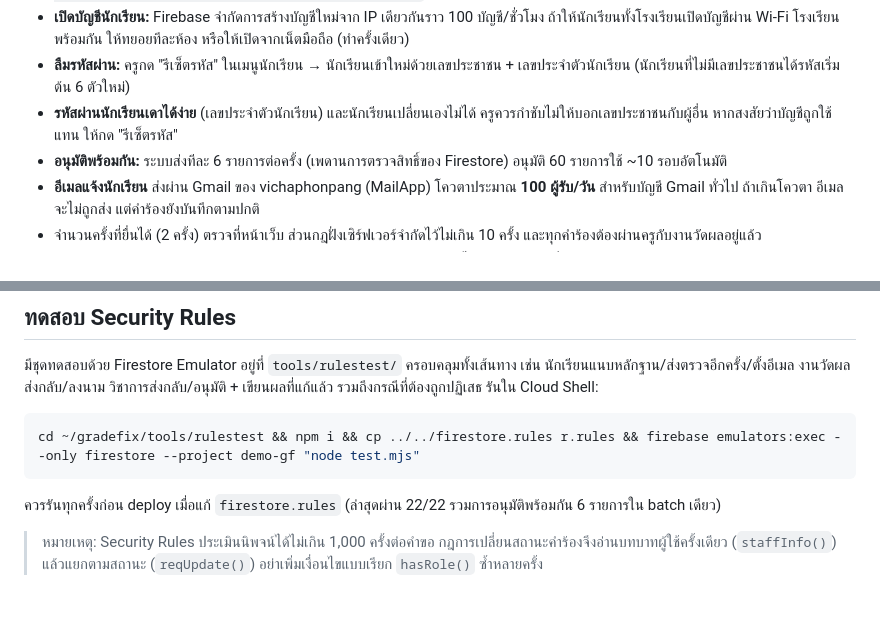
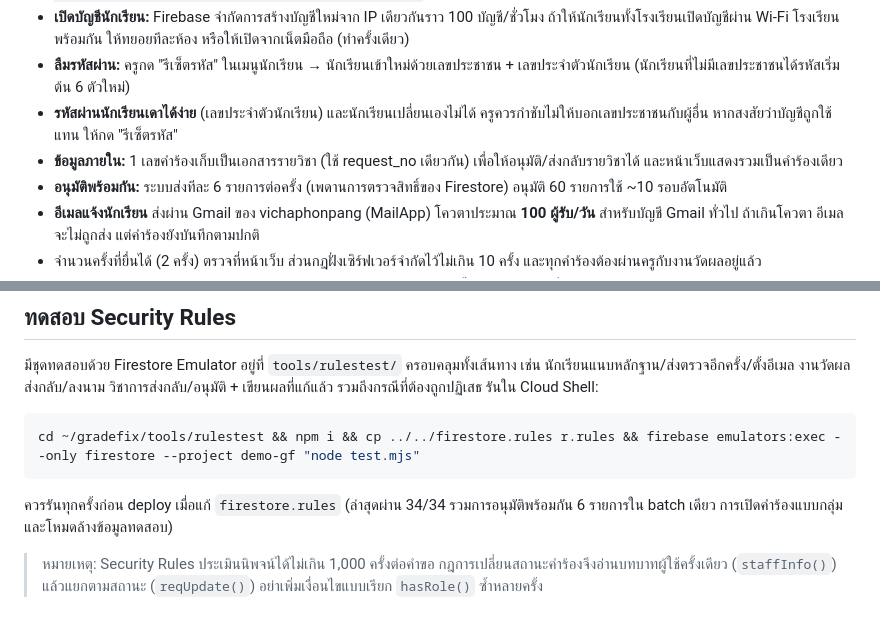
Before and after one commit to kitsanawat33-ops/bookingppj5, a Markdown page: README.md, 2 parts joined by grey strips. Rendered like a GitHub page.

````diff
--- a/README.md
+++ b/README.md
@@ -108,6 +115,7 @@ firebase deploy
 - **เปิดบัญชีนักเรียน:** Firebase จำกัดการสร้างบัญชีใหม่จาก IP เดียวกันราว 100 บัญชี/ชั่วโมง ถ้าให้นักเรียนทั้งโรงเรียนเปิดบัญชีผ่าน Wi-Fi โรงเรียนพร้อมกัน ให้ทยอยทีละห้อง หรือให้เปิดจากเน็ตมือถือ (ทำครั้งเดียว)
 - **ลืมรหัสผ่าน:** ครูกด "รีเซ็ตรหัส" ในเมนูนักเรียน → นักเรียนเข้าใหม่ด้วยเลขประชาชน + เลขประจำตัวนักเรียน (นักเรียนที่ไม่มีเลขประชาชนได้รหัสเริ่มต้น 6 ตัวใหม่)
 - **รหัสผ่านนักเรียนเดาได้ง่าย** (เลขประจำตัวนักเรียน) และนักเรียนเปลี่ยนเองไม่ได้ ครูควรกำชับไม่ให้บอกเลขประชาชนกับผู้อื่น หากสงสัยว่าบัญชีถูกใช้แทน ให้กด "รีเซ็ตรหัส"
+- **ข้อมูลภายใน:** 1 เลขคำร้องเก็บเป็นเอกสารรายวิชา (ใช้ request_no เดียวกัน) เพื่อให้อนุมัติ/ส่งกลับรายวิชาได้ และหน้าเว็บแสดงรวมเป็นคำร้องเดียว
 - **อนุมัติพร้อมกัน:** ระบบส่งทีละ 6 รายการต่อครั้ง (เพดานการตรวจสิทธิ์ของ Firestore) อนุมัติ 60 รายการใช้ ~10 รอบอัตโนมัติ
 - **อีเมลแจ้งนักเรียน** ส่งผ่าน Gmail ของ vichaphonpang (MailApp) โควตาประมาณ **100 ผู้รับ/วัน** สำหรับบัญชี Gmail ทั่วไป ถ้าเกินโควตา อีเมลจะไม่ถูกส่ง แต่คำร้องยังบันทึกตามปกติ
 - จำนวนครั้งที่ยื่นได้ (2 ครั้ง) ตรวจที่หน้าเว็บ ส่วนกฎฝั่งเซิร์ฟเวอร์จำกัดไว้ไม่เกิน 10 ครั้ง และทุกคำร้องต้องผ่านครูกับงานวัดผลอยู่แล้ว
@@ -118,7 +126,7 @@ firebase deploy
 ```bash
 cd ~/gradefix/tools/rulestest && npm i && cp ../../firestore.rules r.rules && firebase emulators:exec --only firestore --project demo-gf "node test.mjs"
 ```
-ควรรันทุกครั้งก่อน deploy เมื่อแก้ `firestore.rules` (ล่าสุดผ่าน 22/22 รวมการอนุมัติพร้อมกัน 6 รายการใน batch เดียว)
+ควรรันทุกครั้งก่อน deploy เมื่อแก้ `firestore.rules` (ล่าสุดผ่าน 34/34 รวมการอนุมัติพร้อมกัน 6 รายการใน batch เดียว การเปิดคำร้องแบบกลุ่ม และโหมดล้างข้อมูลทดสอบ)
 
 > หมายเหตุ: Security Rules ประเมินนิพจน์ได้ไม่เกิน 1,000 ครั้งต่อคำขอ กฎการเปลี่ยนสถานะคำร้องจึงอ่านบทบาทผู้ใช้ครั้งเดียว (`staffInfo()`) แล้วแยกตามสถานะ (`reqUpdate()`) อย่าเพิ่มเงื่อนไขแบบเรียก `hasRole()` ซ้ำหลายครั้ง
 
````
Also changed, not shown: other parts of README.md (+13 -6 lines).
